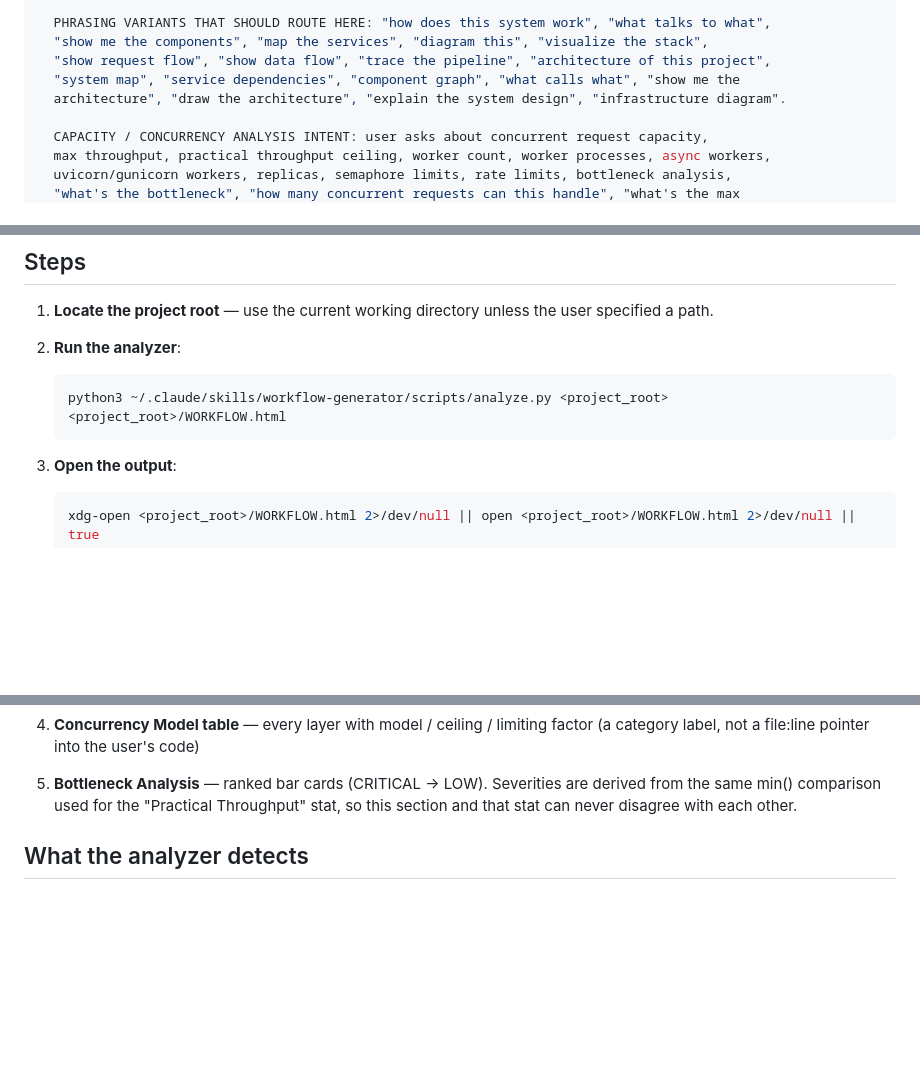
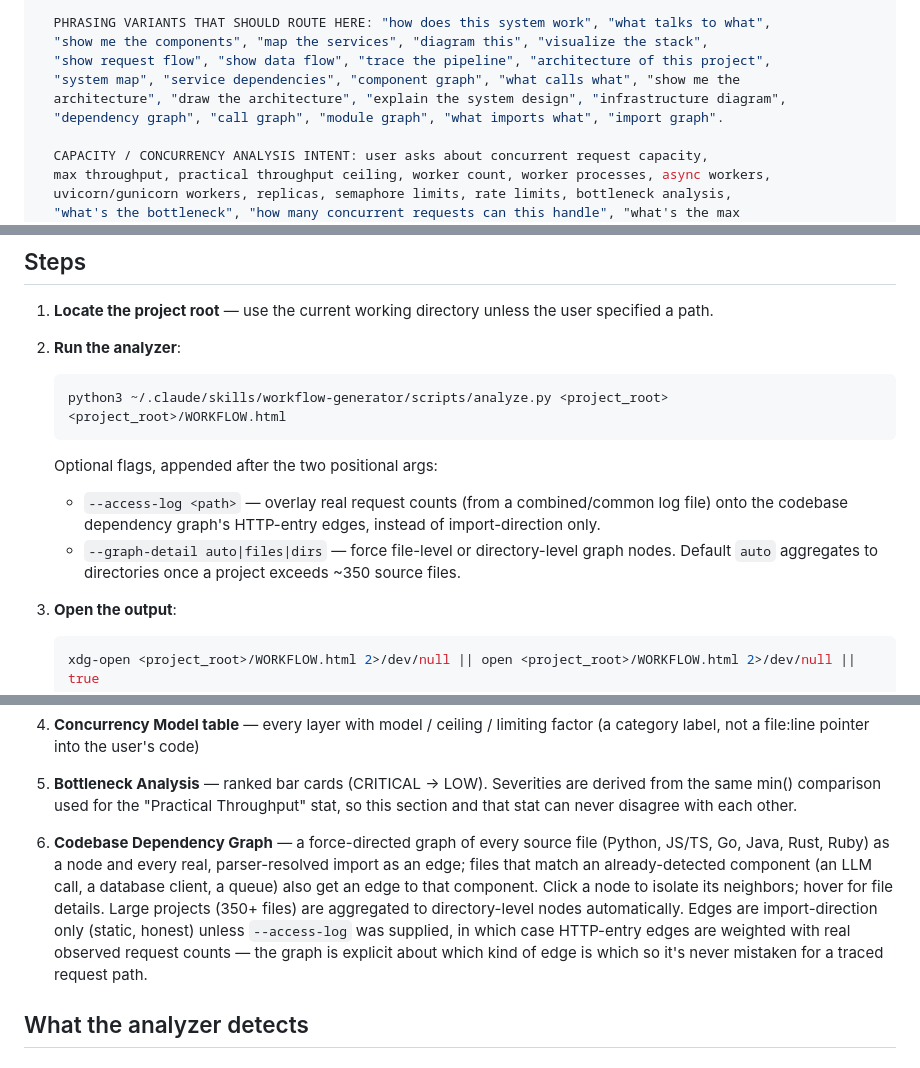
Before and after one commit to askuma/workflow-generator, a Markdown page: SKILL.md, 3 parts joined by grey strips. Drawn GitHub-style; blank space fills up the shorter version.

````diff
--- a/SKILL.md
+++ b/SKILL.md
@@ -14,7 +14,8 @@ description: |
   "show me the components", "map the services", "diagram this", "visualize the stack",
   "show request flow", "show data flow", "trace the pipeline", "architecture of this project",
   "system map", "service dependencies", "component graph", "what calls what", "show me the
-  architecture", "draw the architecture", "explain the system design", "infrastructure diagram".
+  architecture", "draw the architecture", "explain the system design", "infrastructure diagram",
+  "dependency graph", "call graph", "module graph", "what imports what", "import graph".
 
   CAPACITY / CONCURRENCY ANALYSIS INTENT: user asks about concurrent request capacity,
   max throughput, practical throughput ceiling, worker count, worker processes, async workers,
@@ -59,6 +60,12 @@ Scan the current project and produce a complete visual system workflow with conc
    ```bash
    python3 ~/.claude/skills/workflow-generator/scripts/analyze.py <project_root> <project_root>/WORKFLOW.html
    ```
+
+   Optional flags, appended after the two positional args:
+   - `--access-log <path>` — overlay real request counts (from a combined/common log file) onto
+     the codebase dependency graph's HTTP-entry edges, instead of import-direction only.
+   - `--graph-detail auto|files|dirs` — force file-level or directory-level graph nodes. Default
+     `auto` aggregates to directories once a project exceeds ~350 source files.
 
 3. **Open the output**:
    ```bash
@@ -111,6 +118,15 @@ The generated `WORKFLOW.html` always contains all of the following:
 5. **Bottleneck Analysis** — ranked bar cards (CRITICAL → LOW). Severities are derived
    from the same min() comparison used for the "Practical Throughput" stat, so this
    section and that stat can never disagree with each other.
+
+6. **Codebase Dependency Graph** — a force-directed graph of every source file (Python, JS/TS,
+   Go, Java, Rust, Ruby) as a node and every real, parser-resolved import as an edge; files that
+   match an already-detected component (an LLM call, a database client, a queue) also get an edge
+   to that component. Click a node to isolate its neighbors; hover for file details. Large
+   projects (350+ files) are aggregated to directory-level nodes automatically. Edges are
+   import-direction only (static, honest) unless `--access-log` was supplied, in which case
+   HTTP-entry edges are weighted with real observed request counts — the graph is explicit about
+   which kind of edge is which so it's never mistaken for a traced request path.
 
 ## What the analyzer detects
 
````
Also changed, not shown: INSTALL.md (+20 -7 lines), README.md (+36 -7 lines).
